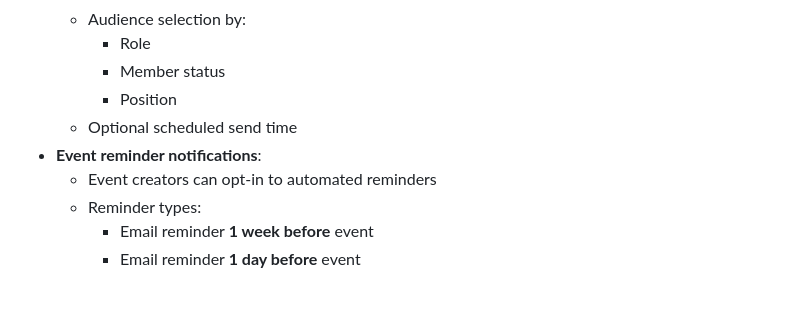
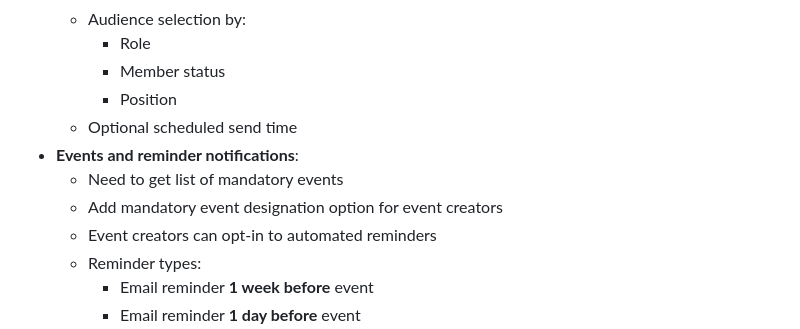
Before and after one commit to psruf-webmaster/PSRUF-Website-2025, a Markdown page: README.md, the part around the change. Rendered like a GitHub page; blank space fills up the shorter version.

Commit message:
Update README.md
mandatory events

```diff
--- a/README.md
+++ b/README.md
@@ -117,7 +117,9 @@ This backlog tracks **completed work**, **in-progress validation**, and **upcomi
     - Member status
     - Position
   - Optional scheduled send time
-- **Event reminder notifications**:
+- **Events and reminder notifications**:
+  - Need to get list of mandatory events
+  - Add mandatory event designation option for event creators
   - Event creators can opt-in to automated reminders
   - Reminder types:
     - Email reminder **1 week before** event
```
